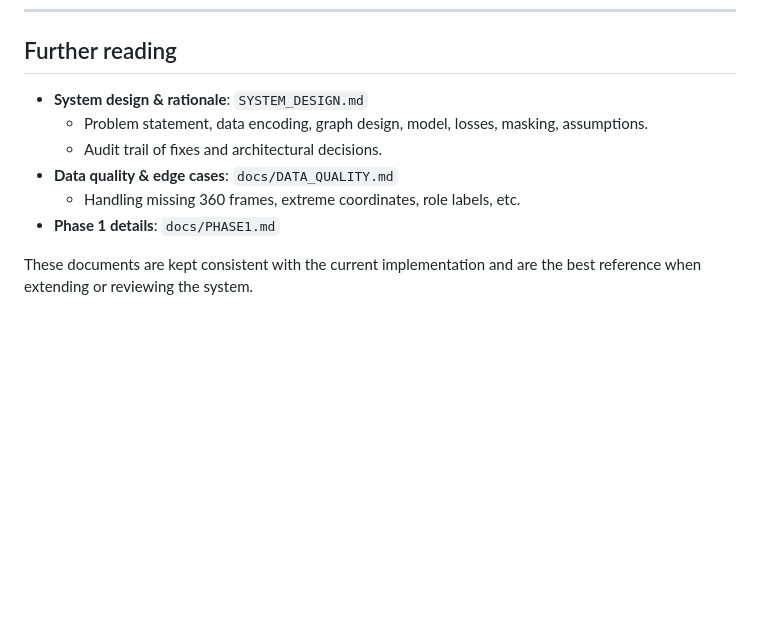
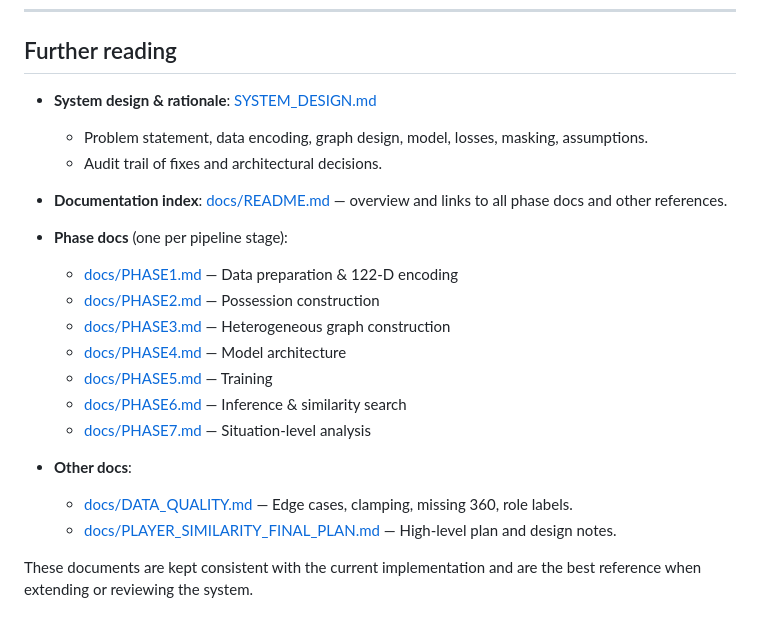
Before and after one commit to sean-seowon-yi/MLSE-Project, a Markdown page: GNN_StatsBomb/README.md, the part around the change. Drawn GitHub-style; blank space fills up the shorter version.

```diff
--- a/GNN_StatsBomb/README.md
+++ b/GNN_StatsBomb/README.md
@@ -195,11 +195,23 @@ python main.py --mode full_pipeline
 
 ## Further reading
 
-- **System design & rationale**: `SYSTEM_DESIGN.md`
+- **System design & rationale**: [SYSTEM_DESIGN.md](SYSTEM_DESIGN.md)
   - Problem statement, data encoding, graph design, model, losses, masking, assumptions.
   - Audit trail of fixes and architectural decisions.
-- **Data quality & edge cases**: `docs/DATA_QUALITY.md`
-  - Handling missing 360 frames, extreme coordinates, role labels, etc.
-- **Phase 1 details**: `docs/PHASE1.md`
+
+- **Documentation index**: [docs/README.md](docs/README.md) — overview and links to all phase docs and other references.
+
+- **Phase docs** (one per pipeline stage):
+  - [docs/PHASE1.md](docs/PHASE1.md) — Data preparation & 122-D encoding
+  - [docs/PHASE2.md](docs/PHASE2.md) — Possession construction
+  - [docs/PHASE3.md](docs/PHASE3.md) — Heterogeneous graph construction
+  - [docs/PHASE4.md](docs/PHASE4.md) — Model architecture
+  - [docs/PHASE5.md](docs/PHASE5.md) — Training
+  - [docs/PHASE6.md](docs/PHASE6.md) — Inference & similarity search
+  - [docs/PHASE7.md](docs/PHASE7.md) — Situation-level analysis
+
+- **Other docs**:
+  - [docs/DATA_QUALITY.md](docs/DATA_QUALITY.md) — Edge cases, clamping, missing 360, role labels.
+  - [docs/PLAYER_SIMILARITY_FINAL_PLAN.md](docs/PLAYER_SIMILARITY_FINAL_PLAN.md) — High-level plan and design notes.
 
 These documents are kept consistent with the current implementation and are the best reference when extending or reviewing the system.
```
